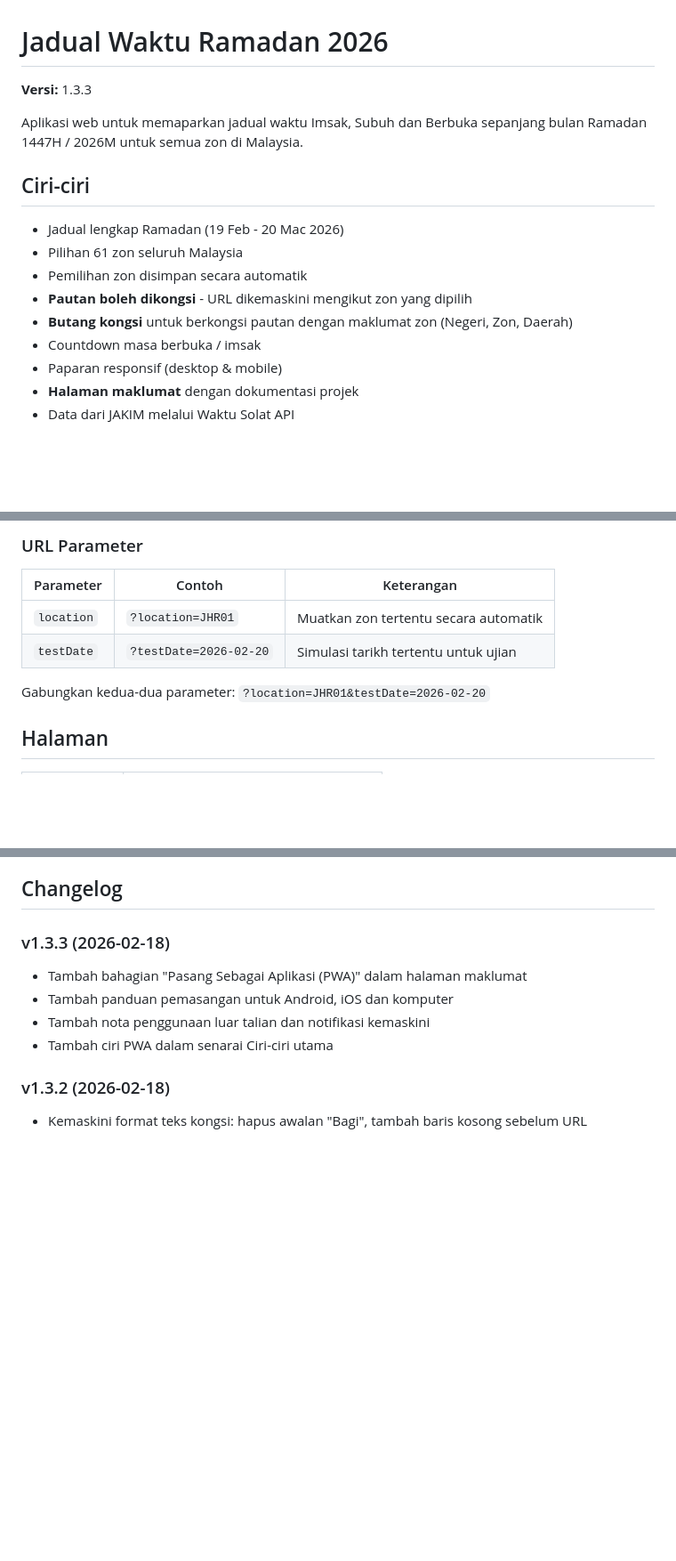
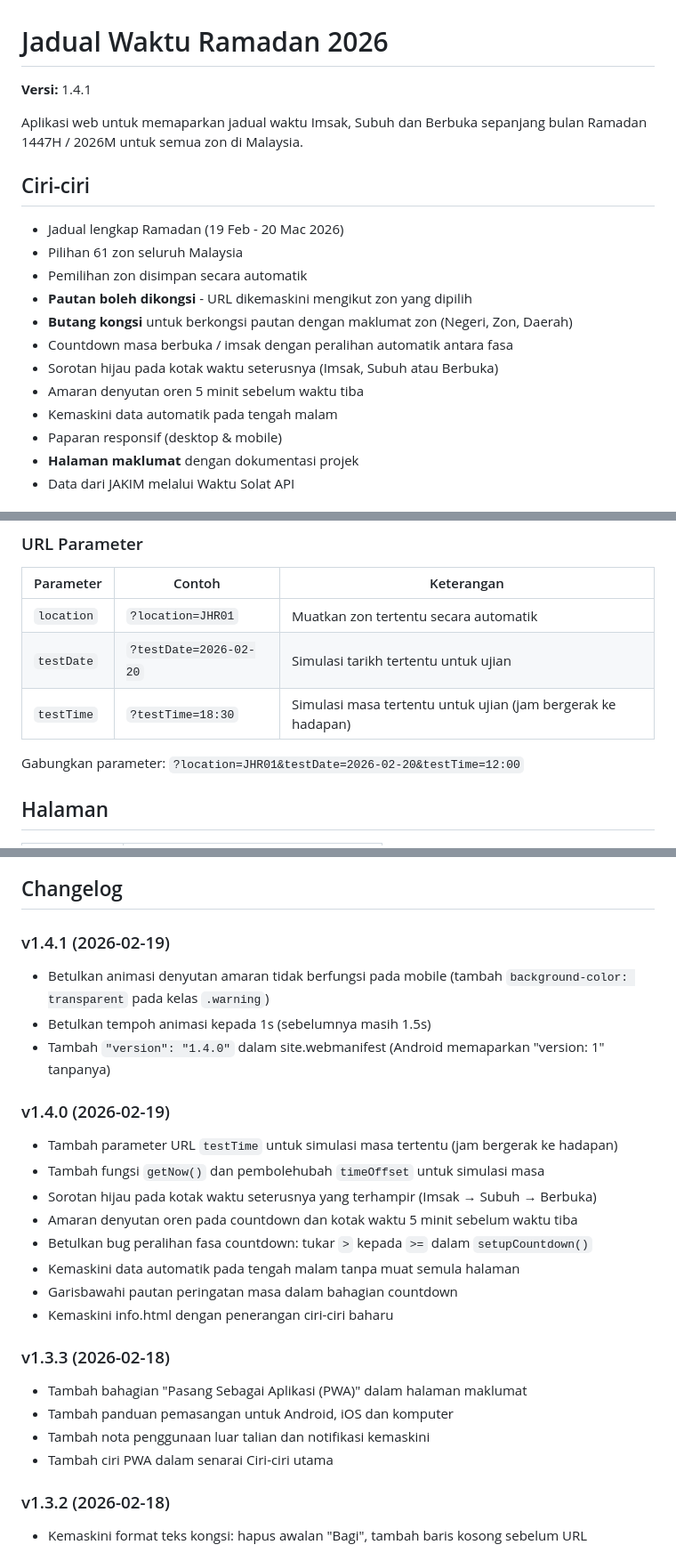
Before and after one commit to multimedia-mamtj6/multimedia-mamtj6-ramadan, a Markdown page: jadual-waktu/README.md, 3 parts joined by grey strips. Shown at 89% size. GitHub-like rendering; blank space fills up the shorter version.

Commit message:
Update version to 1.4.1, fix countdown warning animations for mobile, adjust animation duration, and enhance site.webmanifest with version information. Update changelog and documentation in README.md and developer.md.

```diff
--- a/jadual-waktu/README.md
+++ b/jadual-waktu/README.md
@@ -1,6 +1,6 @@
 # Jadual Waktu Ramadan 2026
 
-**Versi:** 1.3.3
+**Versi:** 1.4.1
 
 Aplikasi web untuk memaparkan jadual waktu Imsak, Subuh dan Berbuka sepanjang bulan Ramadan 1447H / 2026M untuk semua zon di Malaysia.
 
@@ -11,7 +11,10 @@ Aplikasi web untuk memaparkan jadual waktu Imsak, Subuh dan Berbuka sepanjang bu
 - Pemilihan zon disimpan secara automatik
 - **Pautan boleh dikongsi** - URL dikemaskini mengikut zon yang dipilih
 - **Butang kongsi** untuk berkongsi pautan dengan maklumat zon (Negeri, Zon, Daerah)
-- Countdown masa berbuka / imsak
+- Countdown masa berbuka / imsak dengan peralihan automatik antara fasa
+- Sorotan hijau pada kotak waktu seterusnya (Imsak, Subuh atau Berbuka)
+- Amaran denyutan oren 5 minit sebelum waktu tiba
+- Kemaskini data automatik pada tengah malam
 - Paparan responsif (desktop & mobile)
 - **Halaman maklumat** dengan dokumentasi projek
 - Data dari JAKIM melalui Waktu Solat API
@@ -39,8 +42,9 @@ Buka `index.html` dalam pelayar web. Tiada pemasangan diperlukan.
 |-----------|--------|------------|
 | `location` | `?location=JHR01` | Muatkan zon tertentu secara automatik |
 | `testDate` | `?testDate=2026-02-20` | Simulasi tarikh tertentu untuk ujian |
+| `testTime` | `?testTime=18:30` | Simulasi masa tertentu untuk ujian (jam bergerak ke hadapan) |
 
-Gabungkan kedua-dua parameter: `?location=JHR01&testDate=2026-02-20`
+Gabungkan parameter: `?location=JHR01&testDate=2026-02-20&testTime=12:00`
 
 ## Halaman
 
@@ -61,6 +65,21 @@ Data waktu solat diperolehi dari [JAKIM](https://www.e-solat.gov.my/) melalui [W
 - MST SIRIM Widget (halaman info)
 
 ## Changelog
+
+### v1.4.1 (2026-02-19)
+- Betulkan animasi denyutan amaran tidak berfungsi pada mobile (tambah `background-color: transparent` pada kelas `.warning`)
+- Betulkan tempoh animasi kepada 1s (sebelumnya masih 1.5s)
+- Tambah `"version": "1.4.0"` dalam site.webmanifest (Android memaparkan "version: 1" tanpanya)
+
+### v1.4.0 (2026-02-19)
+- Tambah parameter URL `testTime` untuk simulasi masa tertentu (jam bergerak ke hadapan)
+- Tambah fungsi `getNow()` dan pembolehubah `timeOffset` untuk simulasi masa
+- Sorotan hijau pada kotak waktu seterusnya yang terhampir (Imsak → Subuh → Berbuka)
+- Amaran denyutan oren pada countdown dan kotak waktu 5 minit sebelum waktu tiba
+- Betulkan bug peralihan fasa countdown: tukar `>` kepada `>=` dalam `setupCountdown()`
+- Kemaskini data automatik pada tengah malam tanpa muat semula halaman
+- Garisbawahi pautan peringatan masa dalam bahagian countdown
+- Kemaskini info.html dengan penerangan ciri-ciri baharu
 
 ### v1.3.3 (2026-02-18)
 - Tambah bahagian "Pasang Sebagai Aplikasi (PWA)" dalam halaman maklumat
```
Also changed, not shown: jadual-waktu/CLAUDE.md (+1 -1 lines), jadual-waktu/developer.md (+7 -1 lines).
